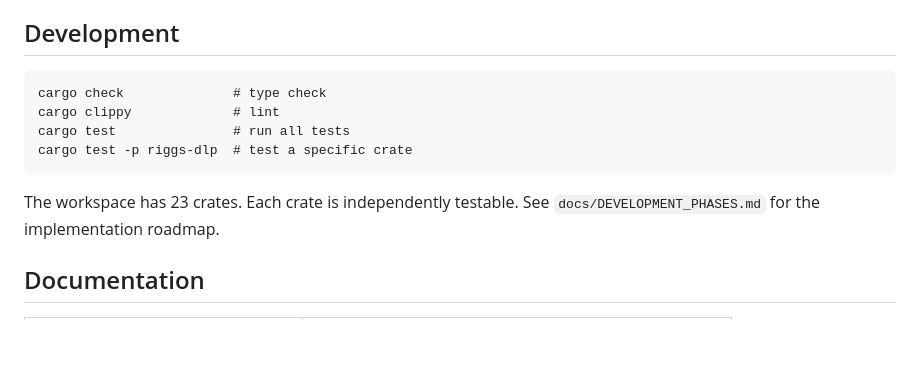
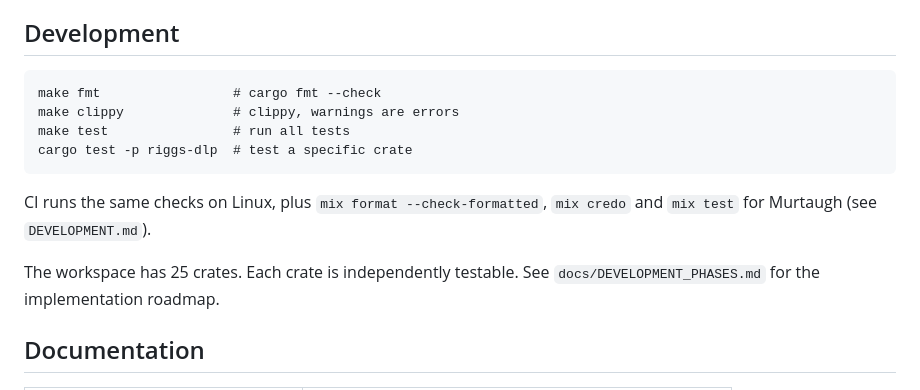
Before and after one commit to mcginleyr1/riggs, a Markdown page: README.md, the part around the change. Drawn GitHub-style; blank space fills up the shorter version.

````diff
--- a/README.md
+++ b/README.md
@@ -234,13 +234,16 @@ to `.txt` — the OOXML `PK` header is still detected).
 ## Development
 
 ```
-cargo check              # type check
-cargo clippy             # lint
-cargo test               # run all tests
+make fmt                 # cargo fmt --check
+make clippy              # clippy, warnings are errors
+make test                # run all tests
 cargo test -p riggs-dlp  # test a specific crate
 ```
 
-The workspace has 23 crates. Each crate is independently testable. See
+CI runs the same checks on Linux, plus `mix format --check-formatted`,
+`mix credo` and `mix test` for Murtaugh (see `DEVELOPMENT.md`).
+
+The workspace has 25 crates. Each crate is independently testable. See
 `docs/DEVELOPMENT_PHASES.md` for the implementation roadmap.
 
 ## Documentation
````
Also changed, not shown: DEVELOPMENT.md (+17 -4 lines).
